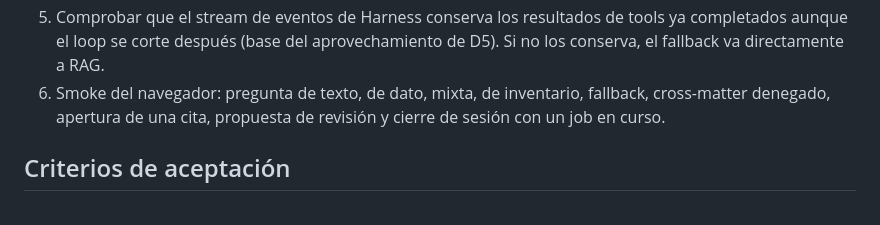
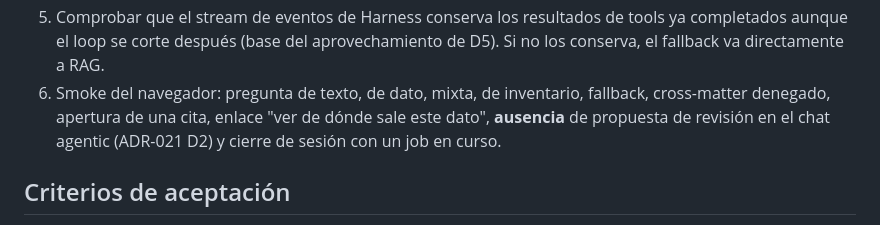
Before and after one commit to herrerogusano/LegalDesk, a Markdown page: PLAN_15_AGENTIC_CHAT.md, the part around the change. Rendered like a GitHub page.

Commit message:
docs: align Phase 15 T9 smoke with the removed agentic review suggestion
Co-Authored-By: Claude Opus 5.5 <noreply@anthropic.com>

```diff
--- a/PLAN_15_AGENTIC_CHAT.md
+++ b/PLAN_15_AGENTIC_CHAT.md
@@ -165,8 +165,9 @@ automáticos:
    aprovechamiento de D5). Si no los conserva, el fallback va directamente a
    RAG.
 6. Smoke del navegador: pregunta de texto, de dato, mixta, de inventario,
-   fallback, cross-matter denegado, apertura de una cita, propuesta de
-   revisión y cierre de sesión con un job en curso.
+   fallback, cross-matter denegado, apertura de una cita, enlace "ver de
+   dónde sale este dato", **ausencia** de propuesta de revisión en el chat
+   agentic (ADR-021 D2) y cierre de sesión con un job en curso.
 
 ## Criterios de aceptación
 
```
